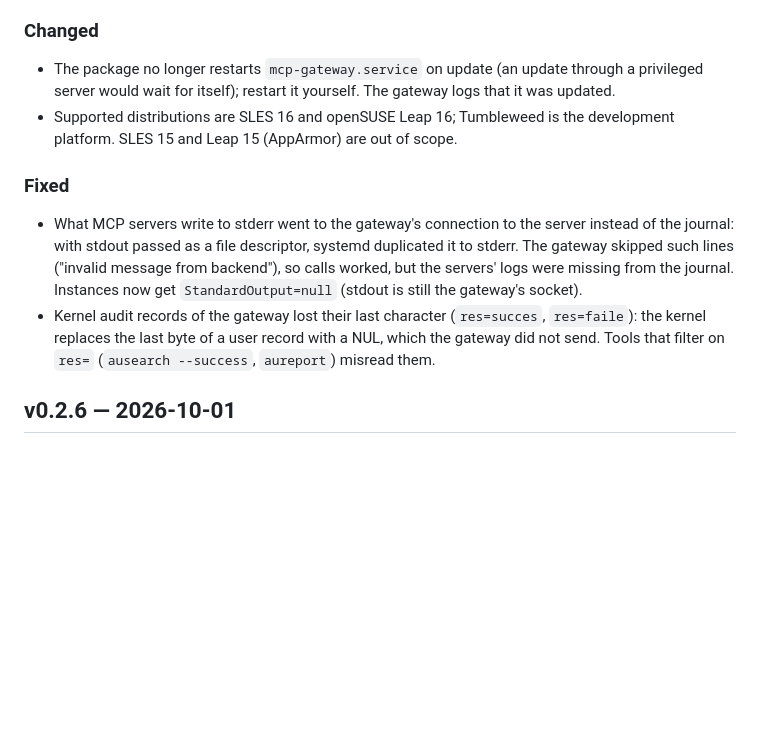
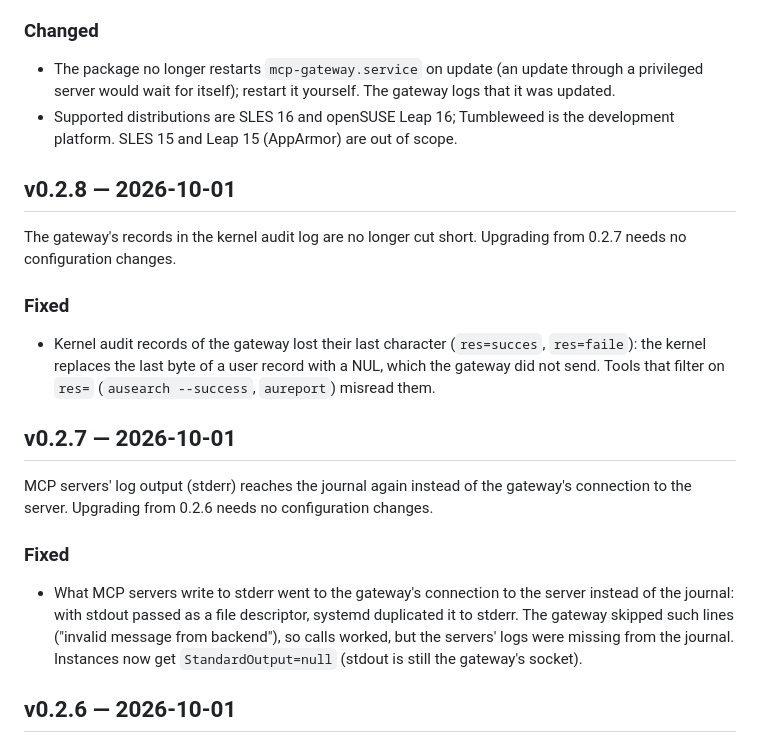
Before and after one commit to sdrahn/mcp-gateway, a Markdown page: CHANGELOG.md, the part around the change. Drawn GitHub-style; blank space fills up the shorter version.

Commit message:
CHANGELOG: v0.2.7 and v0.2.8
The two fixes were released from release-0.2; their sections replace
the "Fixed" entries under Unreleased.

Co-Authored-By: Claude Opus 5.5 <noreply@anthropic.com>
Claude-Session: https://claude.ai/code/session_01PekZvpdZb3X51LvxiiFbqH

```diff
--- a/CHANGELOG.md
+++ b/CHANGELOG.md
@@ -30,6 +30,24 @@ change configuration, policy data or APIs.
   is the development platform. SLES 15 and Leap 15 (AppArmor) are out of
   scope.
 
+## v0.2.8 — 2026-10-01
+
+The gateway's records in the kernel audit log are no longer cut short.
+Upgrading from 0.2.7 needs no configuration changes.
+
+### Fixed
+
+- Kernel audit records of the gateway lost their last character
+  (`res=succes`, `res=faile`): the kernel replaces the last byte of a user
+  record with a NUL, which the gateway did not send. Tools that filter
+  on `res=` (`ausearch --success`, `aureport`) misread them.
+
+## v0.2.7 — 2026-10-01
+
+MCP servers' log output (stderr) reaches the journal again instead of
+the gateway's connection to the server. Upgrading from 0.2.6 needs no
+configuration changes.
+
 ### Fixed
 
 - What MCP servers write to stderr went to the gateway's connection to
@@ -38,10 +56,6 @@ change configuration, policy data or APIs.
   lines ("invalid message from backend"), so calls worked, but the
   servers' logs were missing from the journal. Instances now get
   `StandardOutput=null` (stdout is still the gateway's socket).
-- Kernel audit records of the gateway lost their last character
-  (`res=succes`, `res=faile`): the kernel replaces the last byte of a user
-  record with a NUL, which the gateway did not send. Tools that filter
-  on `res=` (`ausearch --success`, `aureport`) misread them.
 
 ## v0.2.6 — 2026-10-01
 
```
